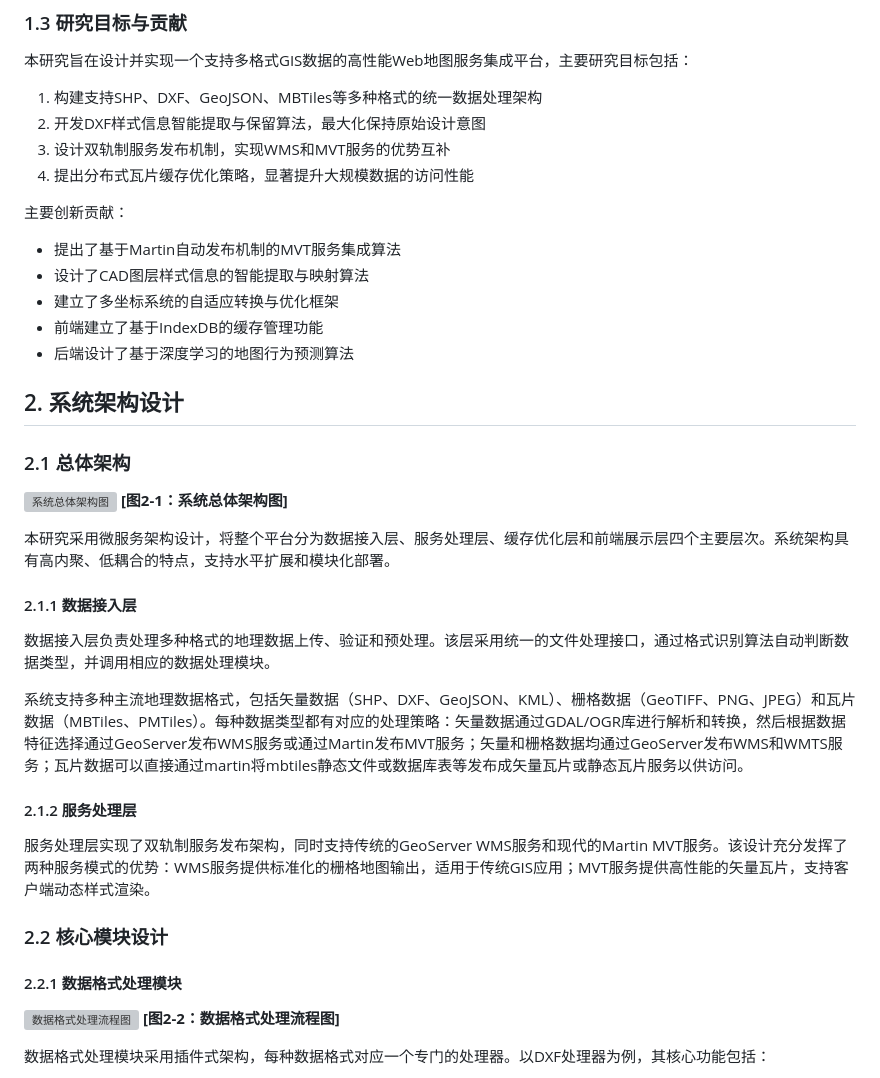
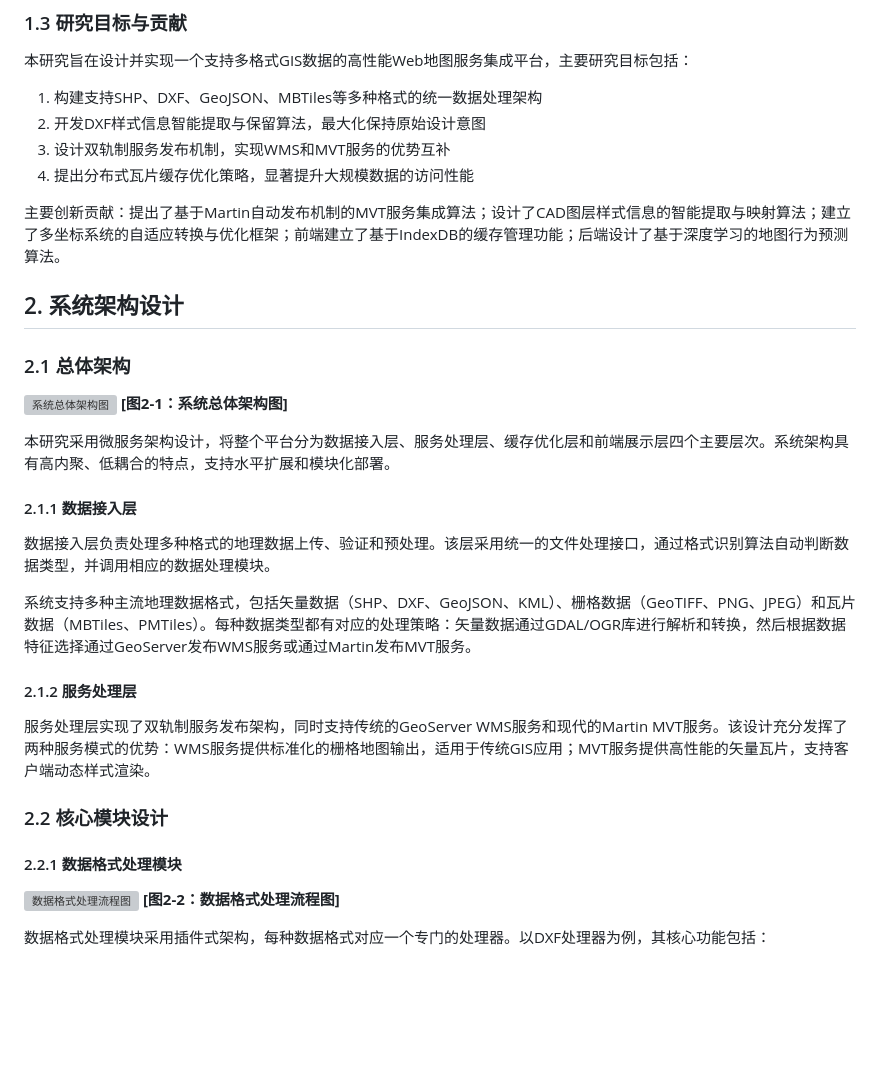
Before and after one commit to lvwanwan2022/shpservice, a Markdown page: docs/基于多格式GIS数据的Web地图服务集成平台研究.md, the part around the change printed below. Rendered like a GitHub page; blank space fills up the shorter version; grey boxes are pictures that could not be loaded.

```diff
--- a/基于多格式GIS数据的Web地图服务集成平台研究.md
+++ b/docs/基于多格式GIS数据的Web地图服务集成平台研究.md
@@ -34,12 +34,7 @@
 3. 设计双轨制服务发布机制，实现WMS和MVT服务的优势互补
 4. 提出分布式瓦片缓存优化策略，显著提升大规模数据的访问性能
 
-主要创新贡献：
-- 提出了基于Martin自动发布机制的MVT服务集成算法
-- 设计了CAD图层样式信息的智能提取与映射算法
-- 建立了多坐标系统的自适应转换与优化框架
-- 前端建立了基于IndexDB的缓存管理功能
-- 后端设计了基于深度学习的地图行为预测算法
+主要创新贡献：提出了基于Martin自动发布机制的MVT服务集成算法；设计了CAD图层样式信息的智能提取与映射算法；建立了多坐标系统的自适应转换与优化框架；前端建立了基于IndexDB的缓存管理功能；后端设计了基于深度学习的地图行为预测算法。
 
 ## 2. 系统架构设计
 
@@ -54,7 +49,7 @@
 
 数据接入层负责处理多种格式的地理数据上传、验证和预处理。该层采用统一的文件处理接口，通过格式识别算法自动判断数据类型，并调用相应的数据处理模块。
 
-系统支持多种主流地理数据格式，包括矢量数据（SHP、DXF、GeoJSON、KML）、栅格数据（GeoTIFF、PNG、JPEG）和瓦片数据（MBTiles、PMTiles）。每种数据类型都有对应的处理策略：矢量数据通过GDAL/OGR库进行解析和转换，然后根据数据特征选择通过GeoServer发布WMS服务或通过Martin发布MVT服务；矢量和栅格数据均通过GeoServer发布WMS和WMTS服务；瓦片数据可以直接通过martin将mbtiles静态文件或数据库表等发布成矢量瓦片或静态瓦片服务以供访问。
+系统支持多种主流地理数据格式，包括矢量数据（SHP、DXF、GeoJSON、KML）、栅格数据（GeoTIFF、PNG、JPEG）和瓦片数据（MBTiles、PMTiles）。每种数据类型都有对应的处理策略：矢量数据通过GDAL/OGR库进行解析和转换，然后根据数据特征选择通过GeoServer发布WMS服务或通过Martin发布MVT服务。
 
 #### 2.1.2 服务处理层
 
```
Also changed, not shown: other parts of docs/基于多格式GIS数据的Web地图服务集成平台研究.md (+29 -29 lines), docs/images/数据上传页.png, docs/images/缓存管理页.png, docs/images/项目首页.png, docs/文档说明/地图预加载配置说明.md (renamed from docs/地图预加载配置说明.md), docs/文档说明/底图过采样功能说明.md (renamed from docs/底图过采样功能说明.md), 12 other files.
